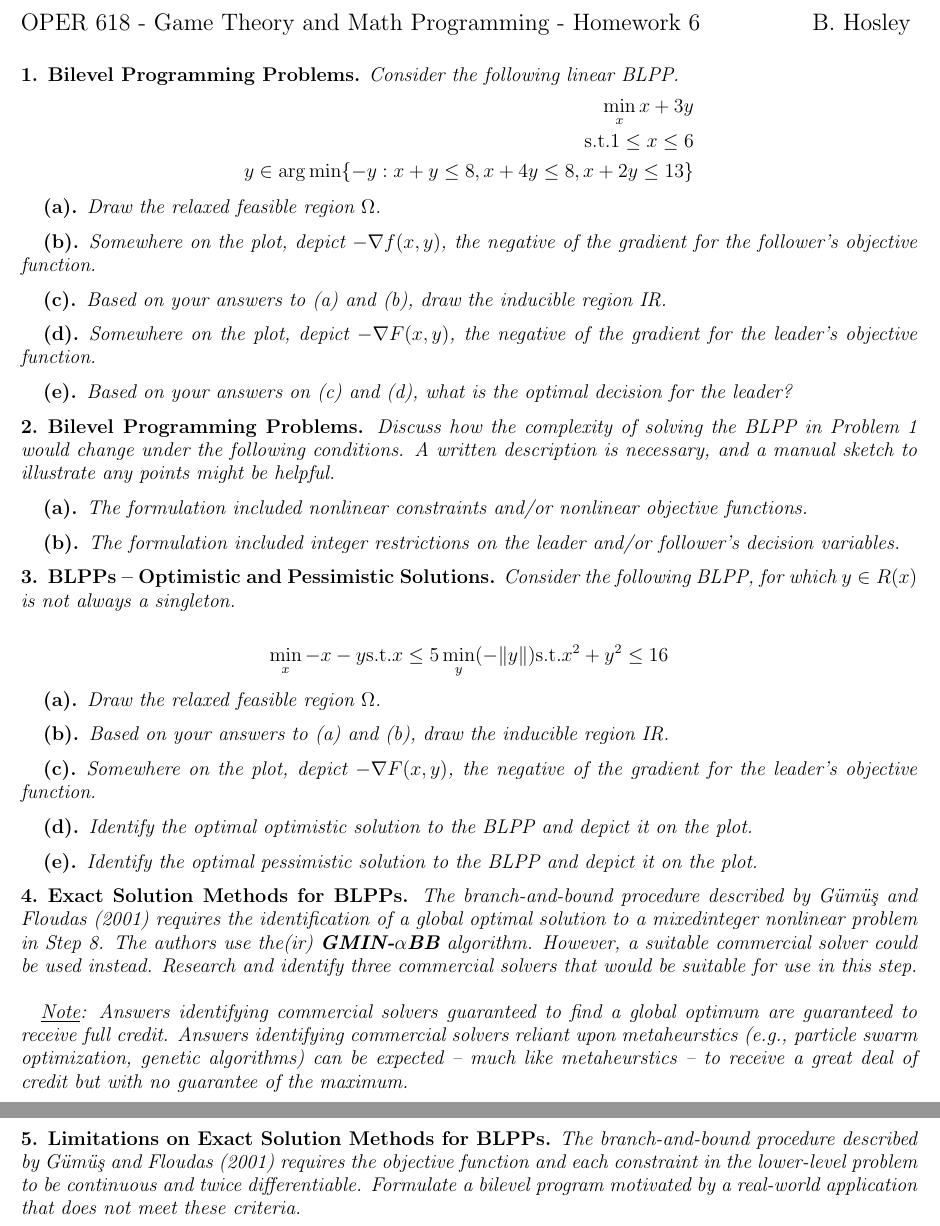
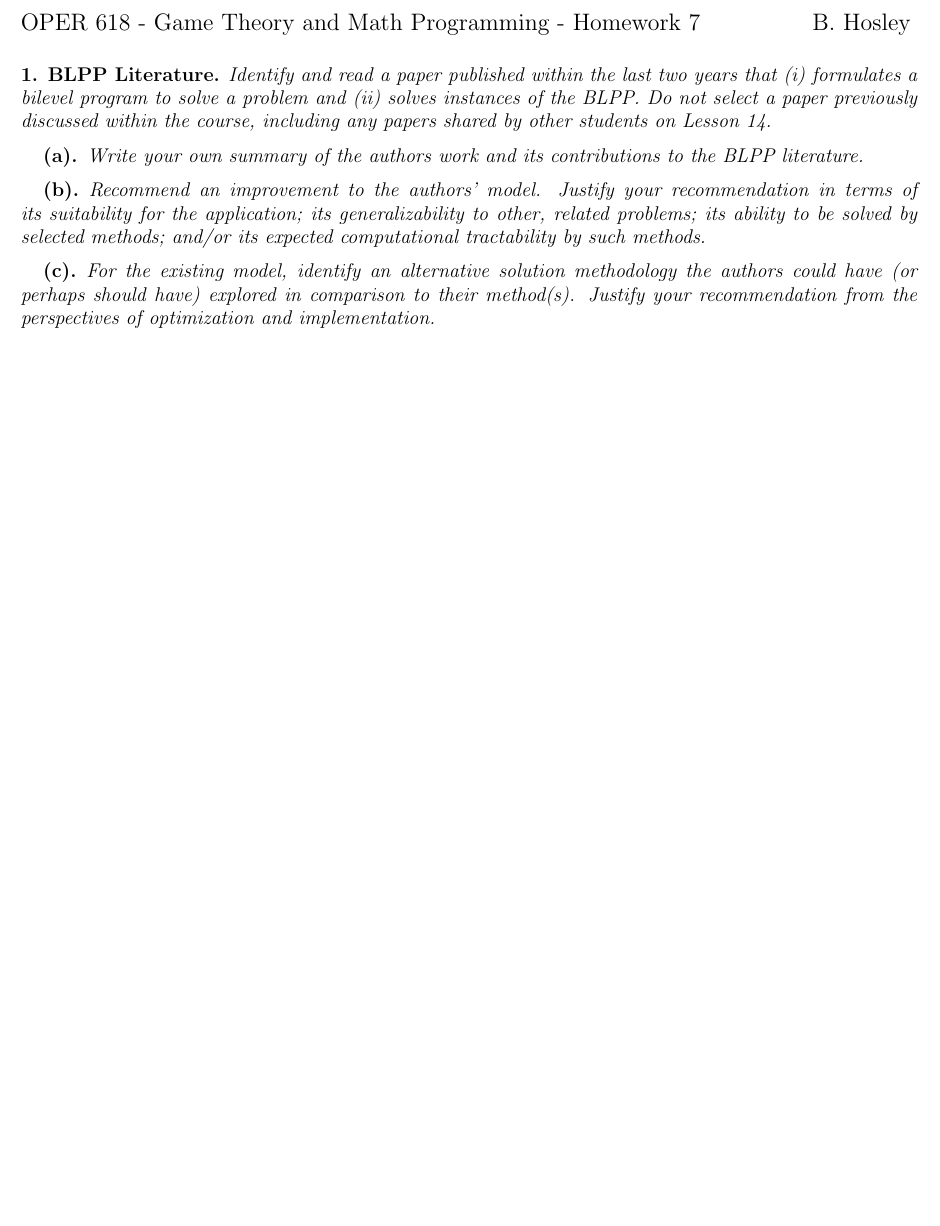
Before and after one commit to bhosley/Schoolwork, a LaTeX problem sheet (2023Q3 - Game Theory/HW7/HW7.tex): two parts of pages 1 and 2 of 2 before the commit and part of the page after it, the two joined at a grey line, cut so that both start at the same text, the shorter picture padded with empty space. Compiled offline with pdfLaTeX.

Commit message:
Update HW7.tex

```diff
--- a/2023Q3 - Game Theory/HW7/HW7.tex
+++ b/2023Q3 - Game Theory/HW7/HW7.tex
@@ -18,7 +18,7 @@
 \raggedbottom
 
 \noindent{\large OPER 618 - Game Theory and Math Programming %
-	- Homework 6 }
+	- Homework 7 }
 \hspace{\fill} {\large B. Hosley}
 \bigskip
 
@@ -26,96 +26,21 @@
 %%%%%%%%%%%%%%%%%%%%%%%
 \setcounter{subsection}{0}
 \subsection{}
-\textbf{Bilevel Programming Problems.}
-\textit{Consider the following linear BLPP.}
-\begin{align*}
-	\min_x		x+3y \\
-	\text{s.t.}	1 \leq x \leq 6 \\
-	y \in \arg\min \{ -y : x + y \leq 8, x + 4y \leq 8, x + 2y \leq 13 \}
-\end{align*}
 
-%
-% neg gradient is the direction of greatest improvement for the minimize problem
-%
+\textbf{BLPP Literature.}
+\textit{Identify and read a paper published within the last two years that (i) formulates a bilevel program to solve a problem and (ii) solves instances of the BLPP. Do not select a paper previously discussed within the course, including any papers shared by other students on Lesson 14.}
+
 
 \subsubsection{}
-\textit{Draw the relaxed feasible region $\Omega$.}
+\textit{Write your own summary of the authors work and its contributions to the BLPP literature.}
+
 
 \subsubsection{}
-\textit{Somewhere on the plot, depict $-\nabla f(x,y)$, the negative of the gradient for the follower’s objective function.}
+\textit{Recommend an improvement to the authors’ model. Justify your recommendation in terms of its suitability for the application; its generalizability to other, related problems; its ability to be solved by selected methods; and/or its expected computational tractability by such methods.}
+
 
 \subsubsection{}
-\textit{Based on your answers to (a) and (b), draw the inducible region IR.}
-
-\subsubsection{}
-\textit{Somewhere on the plot, depict $-\nabla F(x,y)$, the negative of the gradient for the leader’s objective function.}
-
-\subsubsection{}
-\textit{Based on your answers on (c) and (d), what is the optimal decision for the leader?}
-
-
-
-
-\subsection{}
-\textbf{Bilevel Programming Problems.}
-\textit{Discuss how the complexity of solving the BLPP in Problem 1 would change under the following conditions. A written description is necessary, and a manual sketch to illustrate any points might be helpful.}
-
-%
-% opt/pessimistic occurs when follower has multiple optima
-%
-
-\subsubsection{}
-\textit{The formulation included nonlinear constraints and/or nonlinear objective functions.}
-
-\subsubsection{}
-\textit{The formulation included integer restrictions on the leader and/or follower’s decision variables.}
-
-
-
-\subsection{}
-\textbf{BLPPs – Optimistic and Pessimistic Solutions.}
-\textit{Consider the following BLPP, for which $y\in R(x)$ is not always a singleton.}
-
-\begin{align*}
-	\min_x	-x-y
-	\text{s.t.}	x \leq 5
-	\min_y	(-\|y\|)
-	\text{s.t.}	x^2 + y^2 \leq 16
-\end{align*}
-
-%
-% draw inducible region/ and the follower's neg gradient
-%
-
-\subsubsection{}
-\textit{Draw the relaxed feasible region $\Omega$.}
-
-\subsubsection{}
-\textit{Based on your answers to (a) and (b), draw the inducible region IR.}
-
-\subsubsection{}
-\textit{Somewhere on the plot, depict $-\nabla F(x,y)$, the negative of the gradient for the leader’s objective function.}
-
-\subsubsection{}
-\textit{Identify the optimal optimistic solution to the BLPP and depict it on the plot.}
-
-\subsubsection{}
-\textit{Identify the optimal pessimistic solution to the BLPP and depict it on the plot.}
-
-
-
-\subsection{}
-\textbf{Exact Solution Methods for BLPPs.}
-\textit{The branch-and-bound procedure described by Gümüş and Floudas (2001) requires the identification of a global optimal solution to a mixedinteger nonlinear problem in Step 8. The authors use the(ir) \textbf{GMIN-}$\mathbf\alpha$\textbf{BB} algorithm. However, a suitable commercial solver could be used instead. Research and identify three commercial solvers that would be suitable for use in this step.} \\
-
-\textit{\underline{Note}: Answers identifying commercial solvers guaranteed to find a global optimum are guaranteed to receive full credit. Answers identifying commercial solvers reliant upon metaheurstics (e.g., particle swarm optimization, genetic algorithms) can be expected -- much like metaheurstics -- to receive a great deal of credit but with no guarantee of the
-maximum.}
-
-
-
-\subsection{}
-\textbf{Limitations on Exact Solution Methods for BLPPs.}
-\textit{The branch-and-bound procedure described by Gümüş and Floudas (2001) requires the objective function and each constraint in the lower-level problem to be continuous and twice differentiable. Formulate a bilevel program motivated by a real-world application that does not meet these criteria.}
+\textit{For the existing model, identify an alternative solution methodology the authors could have (or perhaps should have) explored in comparison to their method(s). Justify your recommendation from the perspectives of optimization and implementation.}
 
 
 
```
